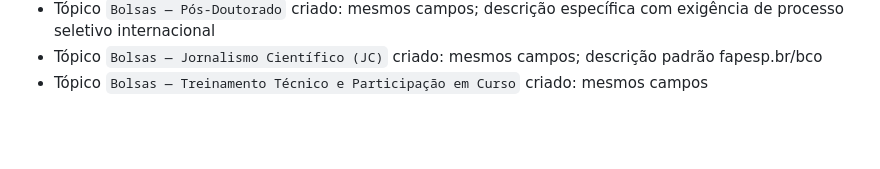
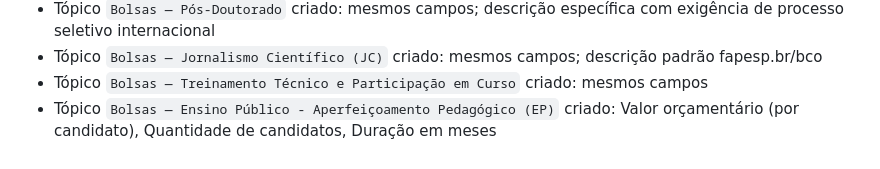
Before and after one commit to fabianopolone123/site_samela_faculdade, a Markdown page: CONTEXTO_PROJETO.md, the part around the change. Rendered like a GitHub page; blank space fills up the shorter version.

Commit message:
Cria topico Bolsas - Ensino Publico Aperfeicoamento Pedagogico (EP)
Campos: Valor orcamentario (por candidato), Quantidade de candidatos, Duracao em meses.

Co-Authored-By: Claude Sonnet 4.6 <noreply@anthropic.com>

```diff
--- a/CONTEXTO_PROJETO.md
+++ b/CONTEXTO_PROJETO.md
@@ -168,3 +168,4 @@
 - Tópico `Bolsas — Pós-Doutorado` criado: mesmos campos; descrição específica com exigência de processo seletivo internacional
 - Tópico `Bolsas — Jornalismo Científico (JC)` criado: mesmos campos; descrição padrão fapesp.br/bco
 - Tópico `Bolsas — Treinamento Técnico e Participação em Curso` criado: mesmos campos
+- Tópico `Bolsas — Ensino Público - Aperfeiçoamento Pedagógico (EP)` criado: Valor orçamentário (por candidato), Quantidade de candidatos, Duração em meses
```
